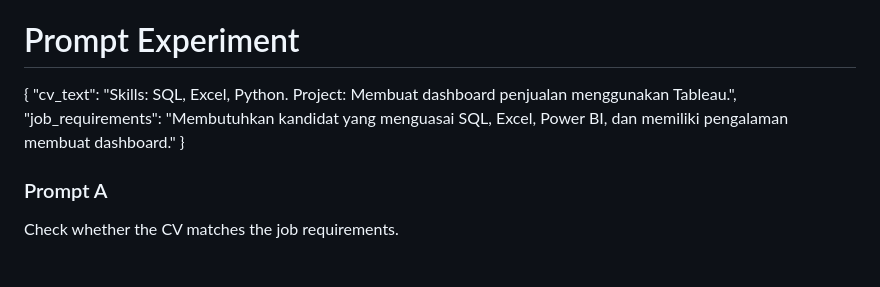
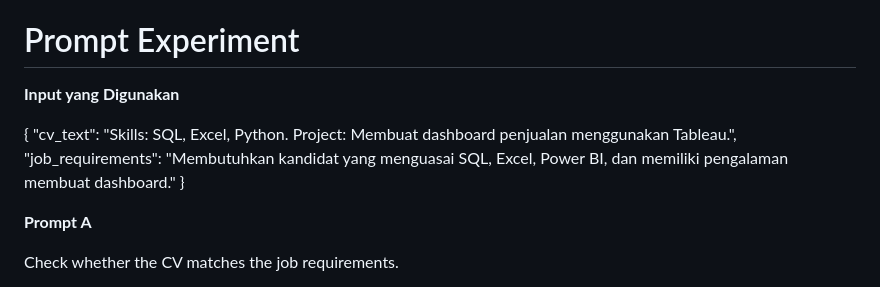
Before and after one commit to khairunisanada11/tugas-genai-llm, a Markdown page: README.md, the part around one of its changes. GitHub-like rendering.

Commit message:
Update README.md
Update README to improve project description and clarify AI usage.

```diff
--- a/README.md
+++ b/README.md
@@ -82,11 +86,15 @@ Pemilihan field-field ini dipilih karena sesuai dengan kebutuhan dari aplikasi y
 
 
 # Prompt Experiment
+
+**Input yang Digunakan**
+
 {
   "cv_text": "Skills: SQL, Excel, Python. Project: Membuat dashboard penjualan menggunakan Tableau.",
   "job_requirements": "Membutuhkan kandidat yang menguasai SQL, Excel, Power BI, dan memiliki pengalaman membuat dashboard."
 }
 
-### Prompt A
+**Prompt A**
+
 Check whether the CV matches the job requirements.
 
```
Also changed, not shown: other parts of README.md (+49 -23 lines).
